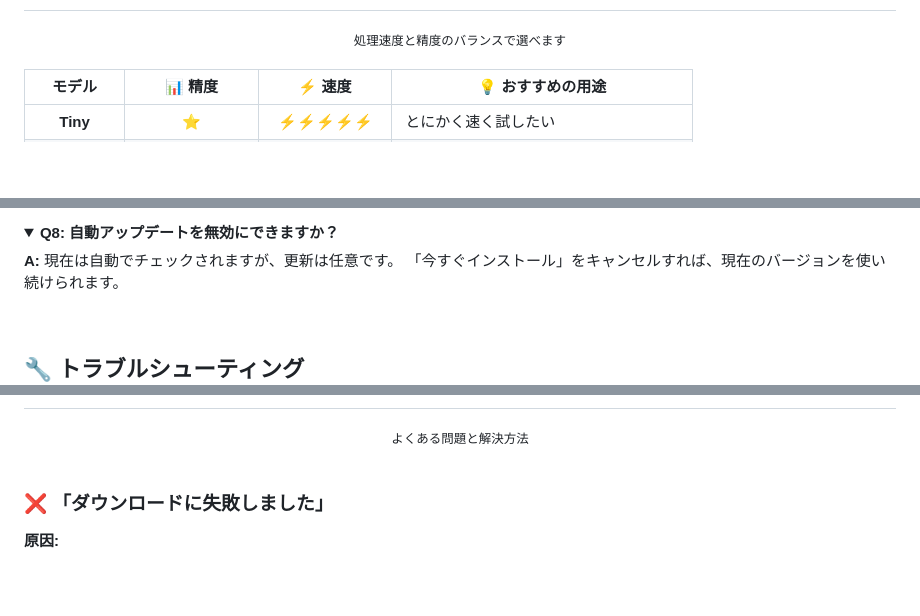
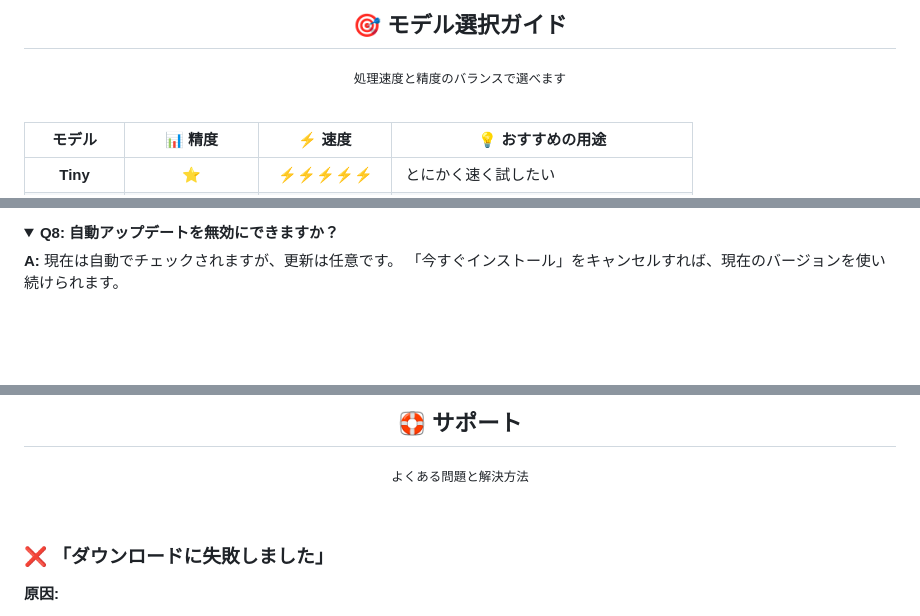
Before and after one commit to waqprime/tool-instagram-live-transcription, a Markdown page: README.md, 3 parts joined by grey strips. Rendered like a GitHub page; folded sections open; blank space fills up the shorter version.

```diff
--- a/README.md
+++ b/README.md
@@ -281,5 +297,9 @@
 <div align="center">
+
+## 🎯 モデル選択ガイド
+
 <sub>処理速度と精度のバランスで選べます</sub>
+
 </div>
 
 <br>
@@ -441,5 +472,5 @@
 
 <br>
 
-## 🔧 トラブルシューティング
+<br>
 
@@ -446,5 +478,9 @@
 <div align="center">
+
+## 🛟 サポート
+
 <sub>よくある問題と解決方法</sub>
+
 </div>
 
 <br>
```
Also changed, not shown: other parts of README.md (+68 -32 lines).
